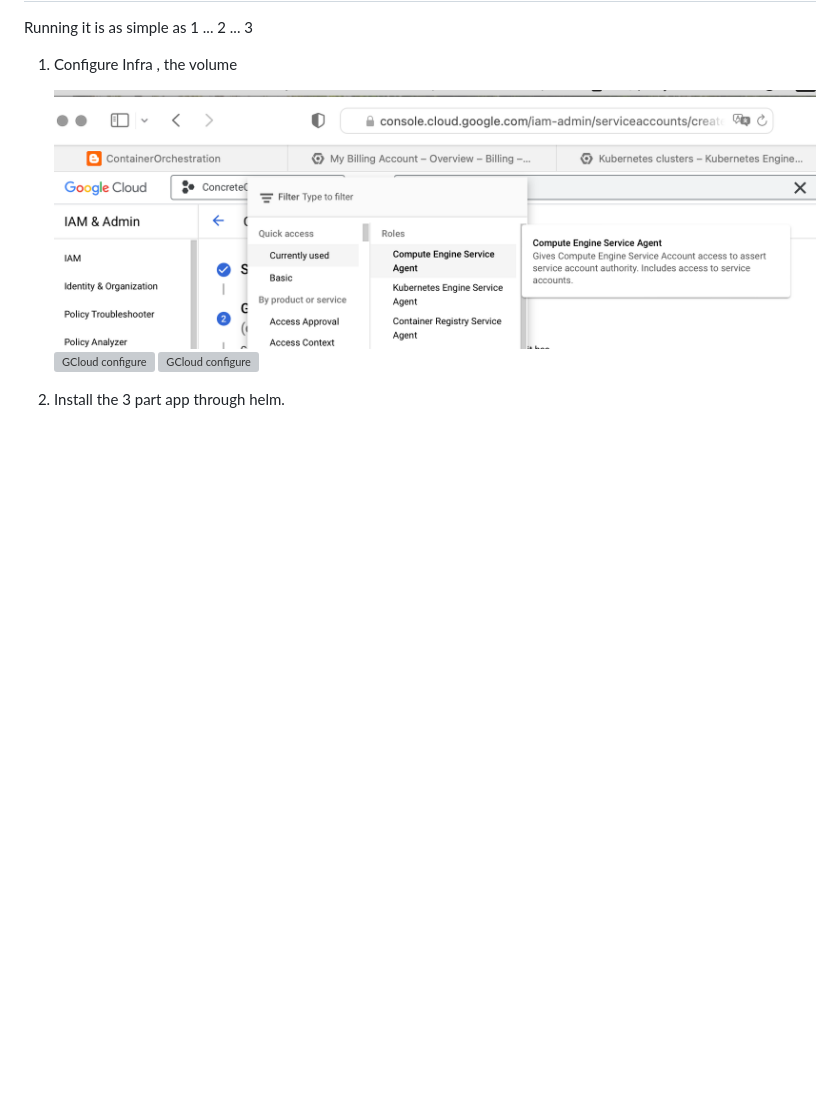
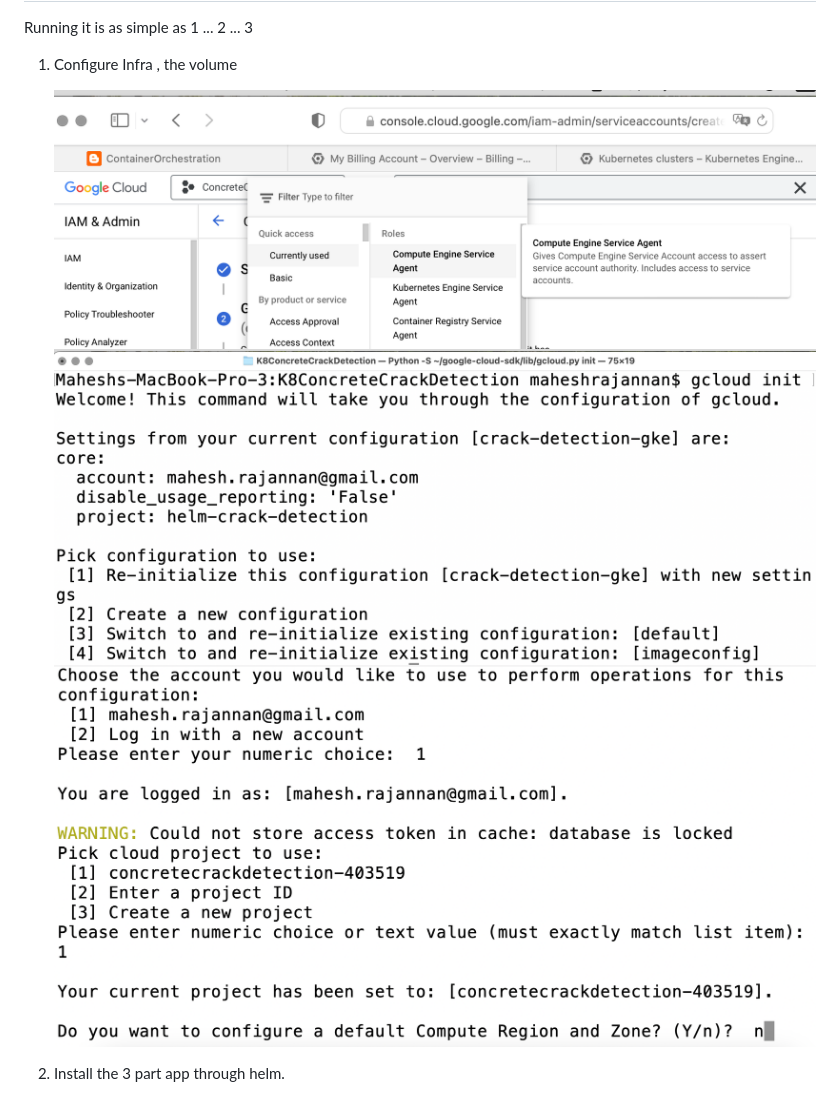
Before and after one commit to maheshrajannan/ConcreteCrackDetection, a Markdown page: README.md, the part around one of its changes. GitHub-like rendering; blank space fills up the shorter version; grey boxes are pictures that could not be loaded.

```diff
--- a/README.md
+++ b/README.md
@@ -99,8 +97,8 @@ Running it is as simple as 1 ... 2 ... 3
 1. Configure Infra , the volume
 
    ![GCloud configure](/docScreenshots/gcloud-1.png)
-   ![GCloud configure](/docScreenshots/configure-1.png)
-   ![GCloud configure](/docScreenshots/configure-2.png)
+   ![GCloud configure](/docScreenshots/Configure-1.png)
+   ![GCloud configure](/docScreenshots/Configure-2.png)
 
 2. Install the 3 part app through helm.
 
```
Also changed, not shown: other parts of README.md (+1 -3 lines).
